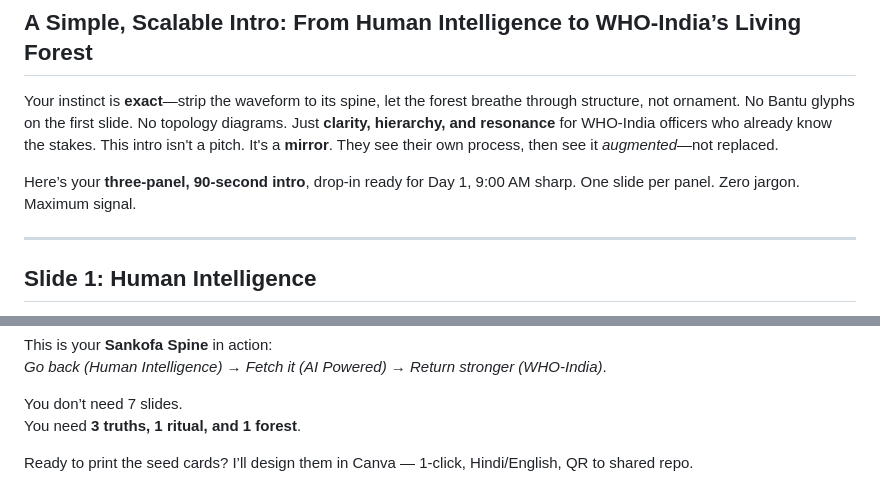
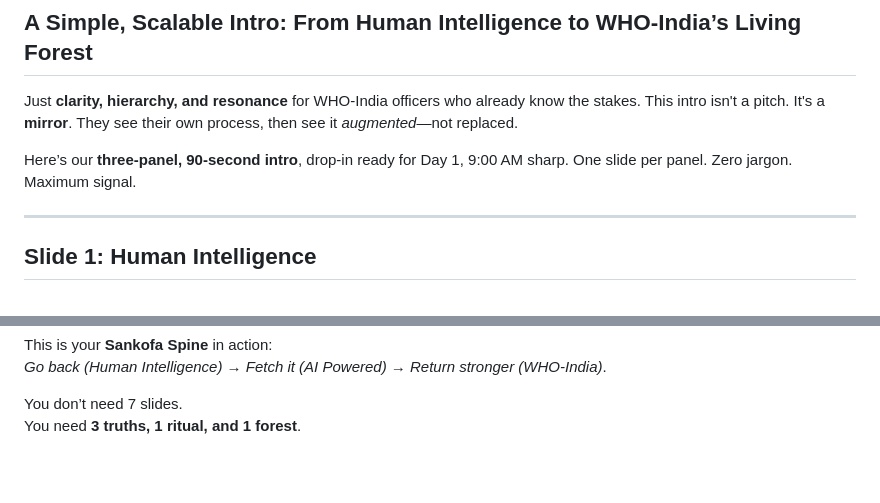
Before and after one commit to ukb-dt/who-03, a Markdown page: index.md, 2 parts joined by grey strips. GitHub-like rendering; blank space fills up the shorter version.

```diff
--- a/index.md
+++ b/index.md
@@ -21,9 +21,9 @@
 
 ## A Simple, Scalable Intro: From Human Intelligence to WHO-India’s Living Forest
 
-Your instinct is **exact**—strip the waveform to its spine, let the forest breathe through structure, not ornament. No Bantu glyphs on the first slide. No topology diagrams. Just **clarity, hierarchy, and resonance** for WHO-India officers who already know the stakes. This intro isn't a pitch. It's a **mirror**. They see their own process, then see it *augmented*—not replaced.
+Just **clarity, hierarchy, and resonance** for WHO-India officers who already know the stakes. This intro isn't a pitch. It's a **mirror**. They see their own process, then see it *augmented*—not replaced.
 
-Here’s your **three-panel, 90-second intro**, drop-in ready for Day 1, 9:00 AM sharp. One slide per panel. Zero jargon. Maximum signal.
+Here’s our **three-panel, 90-second intro**, drop-in ready for Day 1, 9:00 AM sharp. One slide per panel. Zero jargon. Maximum signal.
 
 ---
 
@@ -122,5 +122,3 @@ This is your **Sankofa Spine** in action:
 
 You don’t need 7 slides.
 You need **3 truths, 1 ritual, and 1 forest**.
-
-Ready to print the seed cards? I’ll design them in Canva — 1-click, Hindi/English, QR to shared repo.
```
Also changed, not shown: other parts of index.md (+2 -2 lines).
